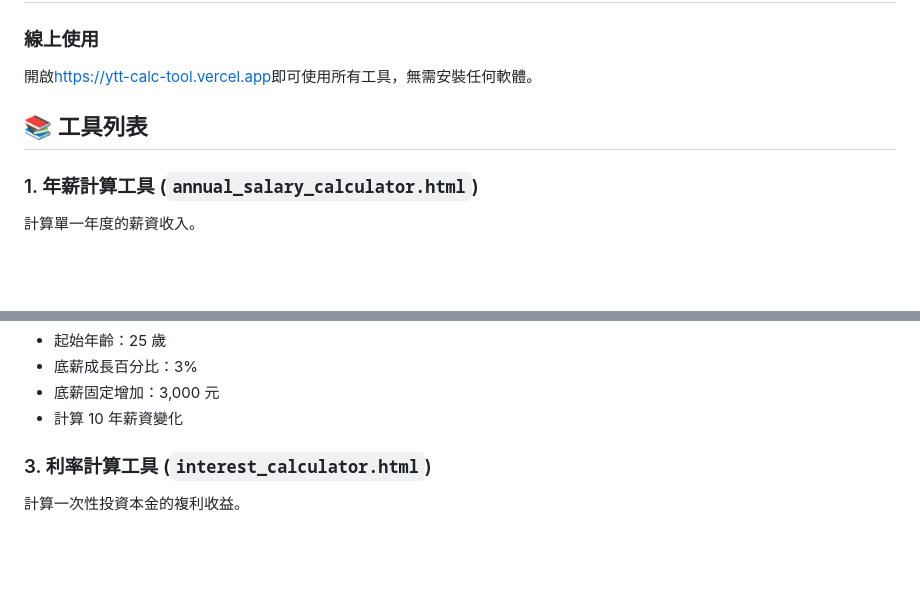
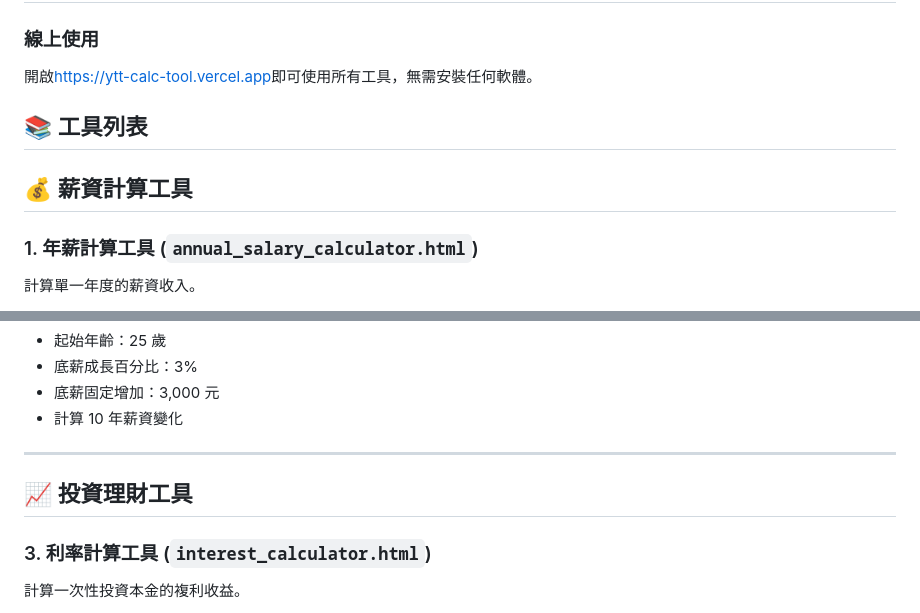
Before and after one commit to ytssamuel/CalcTool, a Markdown page: README.md, 2 parts joined by grey strips. Drawn GitHub-style; blank space fills up the shorter version.

Commit message:
調整readme

```diff
--- a/README.md
+++ b/README.md
@@ -41,6 +41,8 @@ CalcTool 提供多種類型的計算工具，涵蓋薪資、投資、退休規
 
 ## 📚 工具列表
 
+## 💰 薪資計算工具
+
 ### 1. 年薪計算工具 (`annual_salary_calculator.html`)
 計算單一年度的薪資收入。
 
@@ -77,6 +79,10 @@ CalcTool 提供多種類型的計算工具，涵蓋薪資、投資、退休規
 - 底薪成長百分比：3%
 - 底薪固定增加：3,000 元
 - 計算 10 年薪資變化
+
+---
+
+## 📈 投資理財工具
 
 ### 3. 利率計算工具 (`interest_calculator.html`)
 計算一次性投資本金的複利收益。
```
